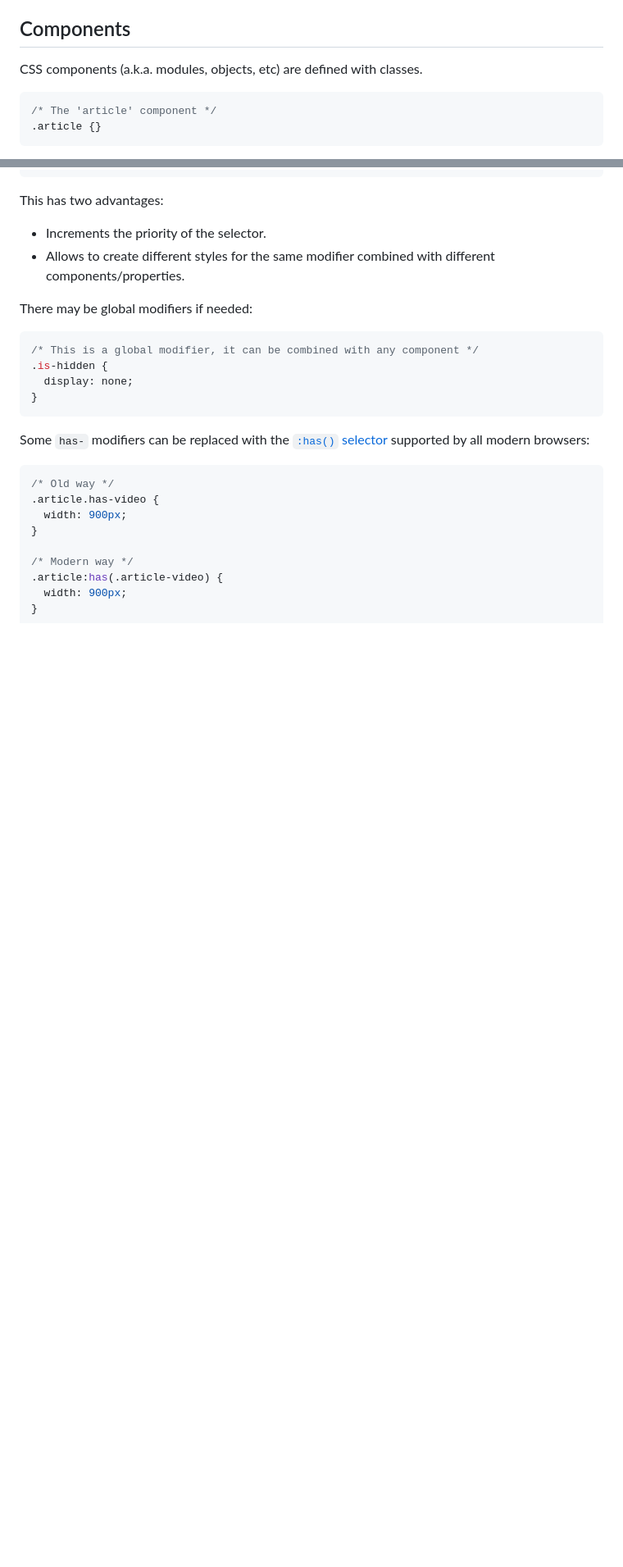
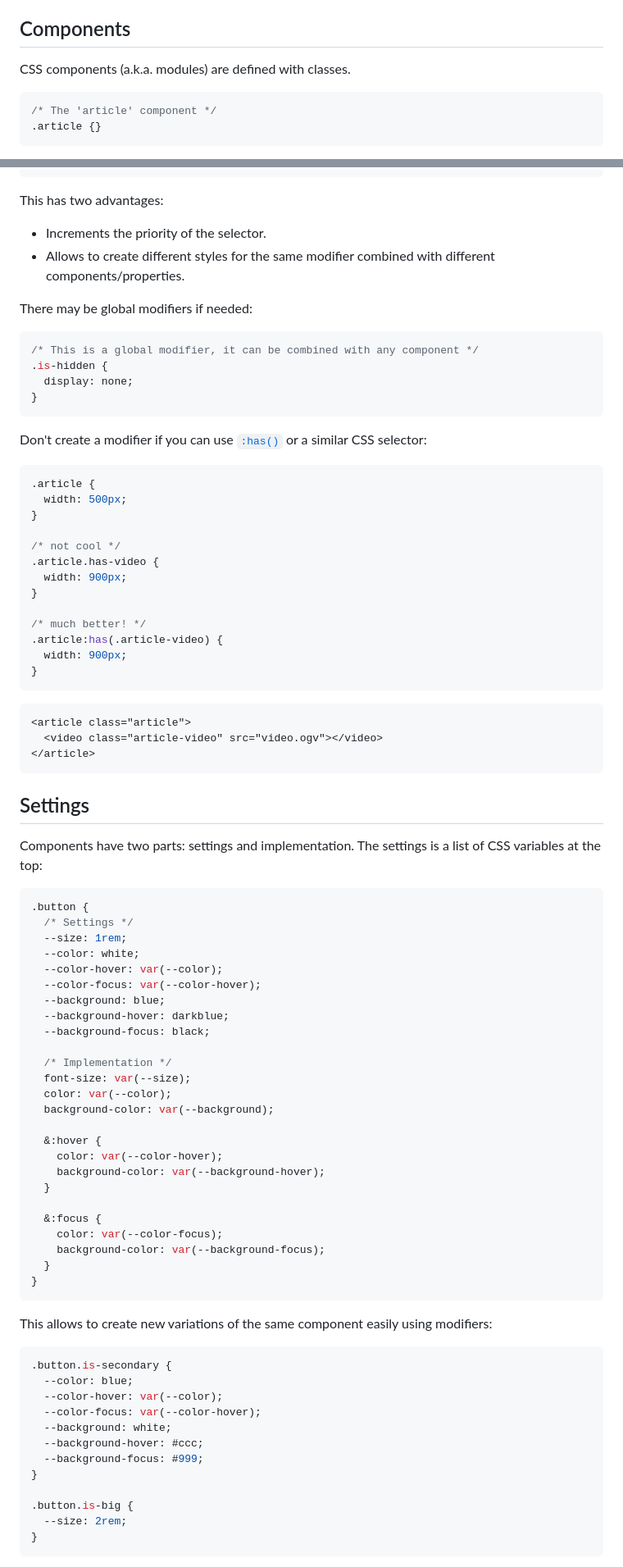
Before and after one commit to oscarotero/css-style-guide, a Markdown page: README.md, 2 parts joined by grey strips. Shown at 82% size. GitHub-like rendering; blank space fills up the shorter version.

Commit message:
update guide to modern css

````diff
--- a/README.md
+++ b/README.md
@@ -6,7 +6,7 @@ guide is **write modular, scalable and maintainable CSS.**
 
 ## Components
 
-CSS components (a.k.a. modules, objects, etc) are defined with classes.
+CSS components (a.k.a. modules) are defined with classes.
 
 ```css
 /* The 'article' component */
@@ -156,16 +140,80 @@ There may be global modifiers if needed:
 }
 ```
 
-Some `has-` modifiers can be replaced with the
-[`:has()` selector](https://developer.mozilla.org/en-US/docs/Web/CSS/:has)
-supported by all modern browsers:
+Don't create a modifier if you can use
+[`:has()`](https://developer.mozilla.org/en-US/docs/Web/CSS/:has) or a similar
+CSS selector:
 
 ```css
-/* Old way */
+.article {
+  width: 500px;
+}
+
+/* not cool */
 .article.has-video {
   width: 900px;
 }
 
-/* Modern way */
+/* much better! */
 .article:has(.article-video) {
   width: 900px;
+}
+```
+
+```html
+<article class="article">
+  <video class="article-video" src="video.ogv"></video>
+</article>
+```
+
+## Settings
+
+Components have two parts: settings and implementation. The settings is a list
+of CSS variables at the top:
+
+```css
+.button {
+  /* Settings */
+  --size: 1rem;
+  --color: white;
+  --color-hover: var(--color);
+  --color-focus: var(--color-hover);
+  --background: blue;
+  --background-hover: darkblue;
+  --background-focus: black;
+
+  /* Implementation */
+  font-size: var(--size);
+  color: var(--color);
+  background-color: var(--background);
+
+  &:hover {
+    color: var(--color-hover);
+    background-color: var(--background-hover);
+  }
+
+  &:focus {
+    color: var(--color-focus);
+    background-color: var(--background-focus);
+  }
+}
+```
+
+This allows to create new variations of the same component easily using
+modifiers:
+
+```css
+.button.is-secondary {
+  --color: blue;
+  --color-hover: var(--color);
+  --color-focus: var(--color-hover);
+  --background: white;
+  --background-hover: #ccc;
+  --background-focus: #999;
+}
+
+.button.is-big {
+  --size: 2rem;
+}
+```
+
````
Also changed, not shown: other parts of README.md (+61 -87 lines).
